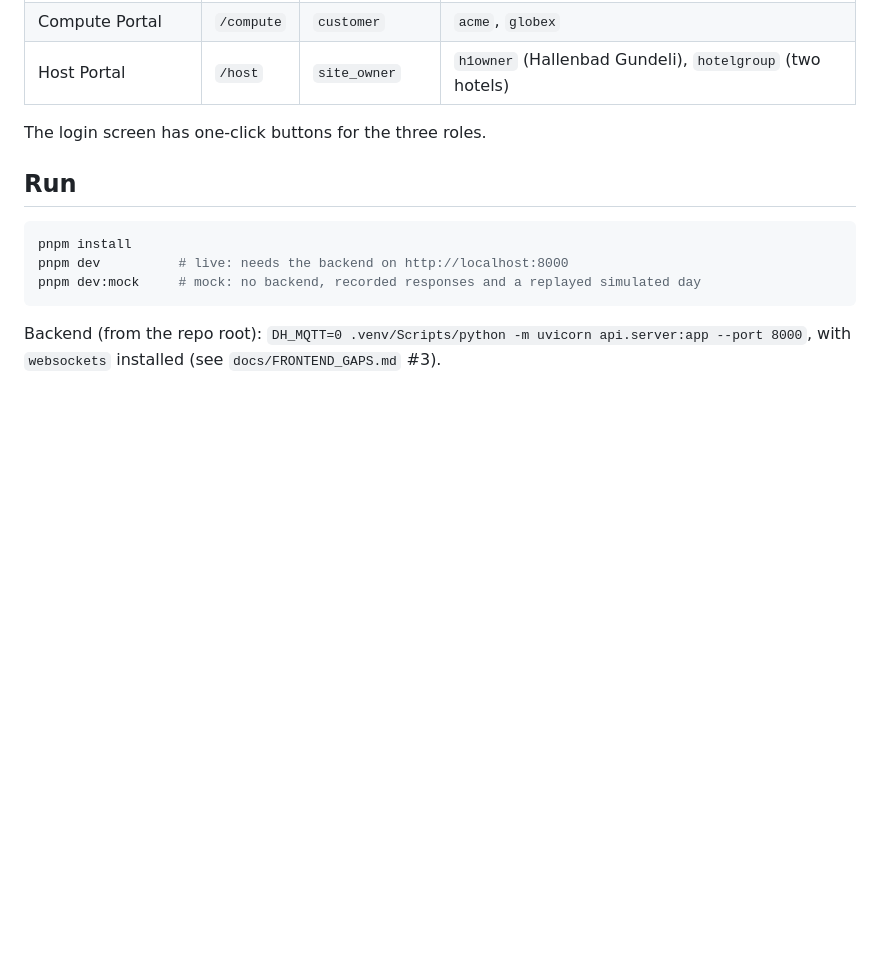
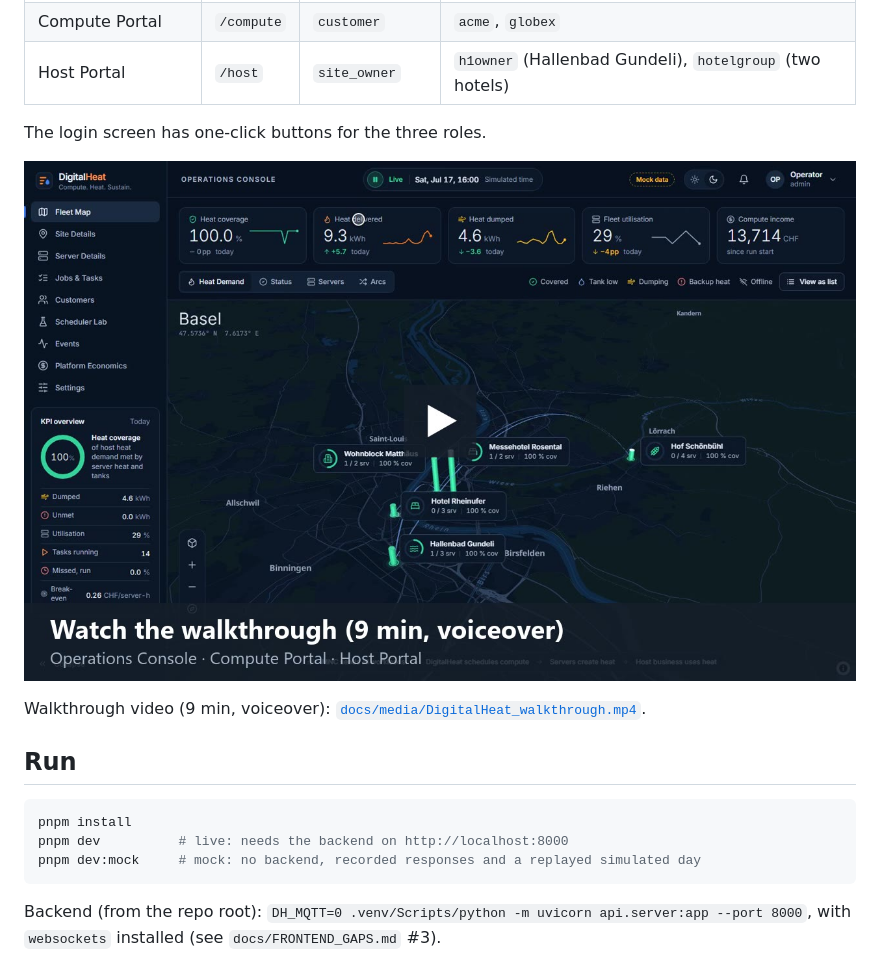
Before and after one commit to khalidhammad402/FAU-Sprintd, a Markdown page: frontend/README.md, the part around the change. Rendered like a GitHub page; pictures changed too: docs/media/walkthrough-thumbnail.jpg (added); blank space fills up the shorter version.

```diff
--- a/frontend/README.md
+++ b/frontend/README.md
@@ -9,6 +9,10 @@ Three role-based experiences on one codebase, wired to the FastAPI backend in th
 | Host Portal | `/host` | `site_owner` | `h1owner` (Hallenbad Gundeli), `hotelgroup` (two hotels) |
 
 The login screen has one-click buttons for the three roles.
+
+[![Walkthrough video, 9 min with voiceover](../docs/media/walkthrough-thumbnail.jpg)](../docs/media/DigitalHeat_walkthrough.mp4)
+
+Walkthrough video (9 min, voiceover): [`docs/media/DigitalHeat_walkthrough.mp4`](../docs/media/DigitalHeat_walkthrough.mp4).
 
 ## Run
 
```
Also changed, not shown: README.md (+11 -0 lines), 3 other files.
